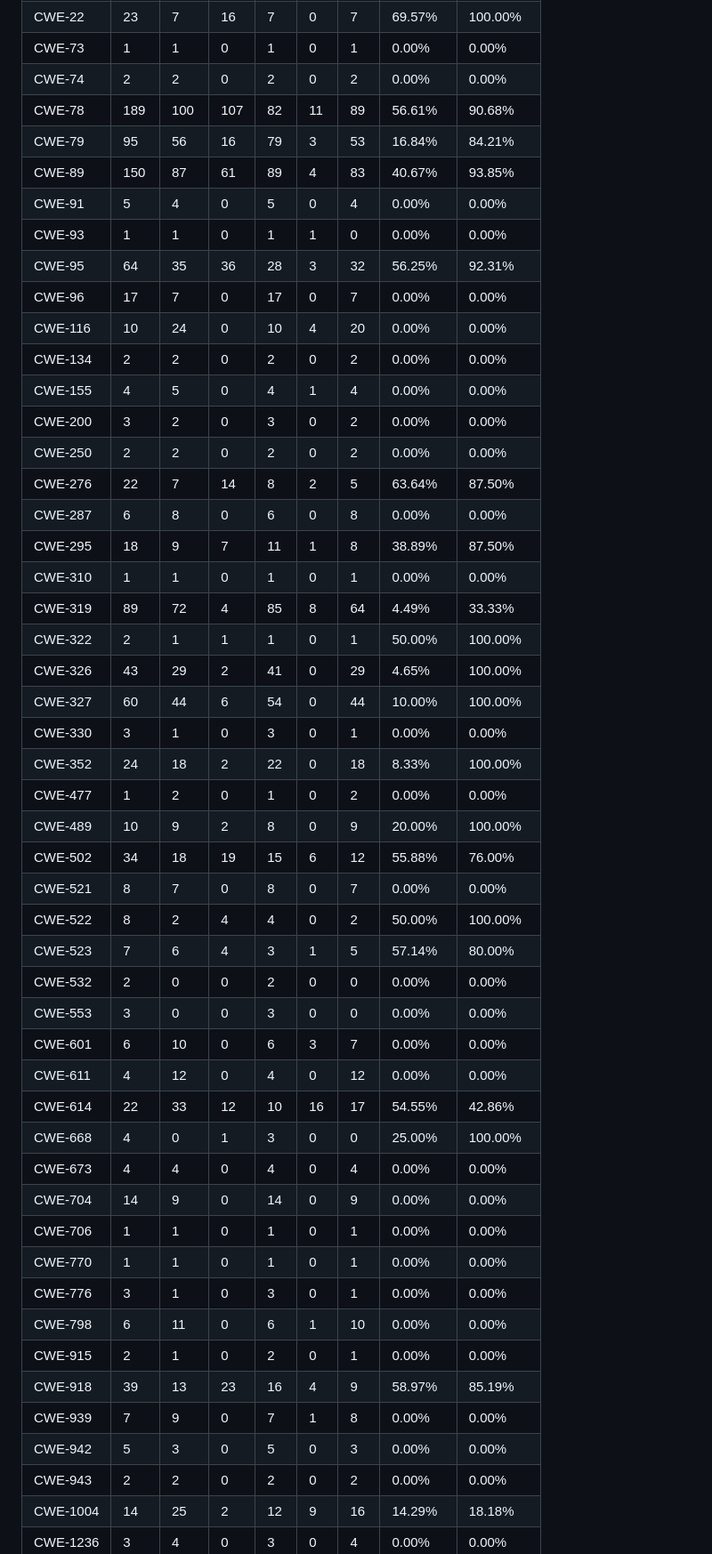
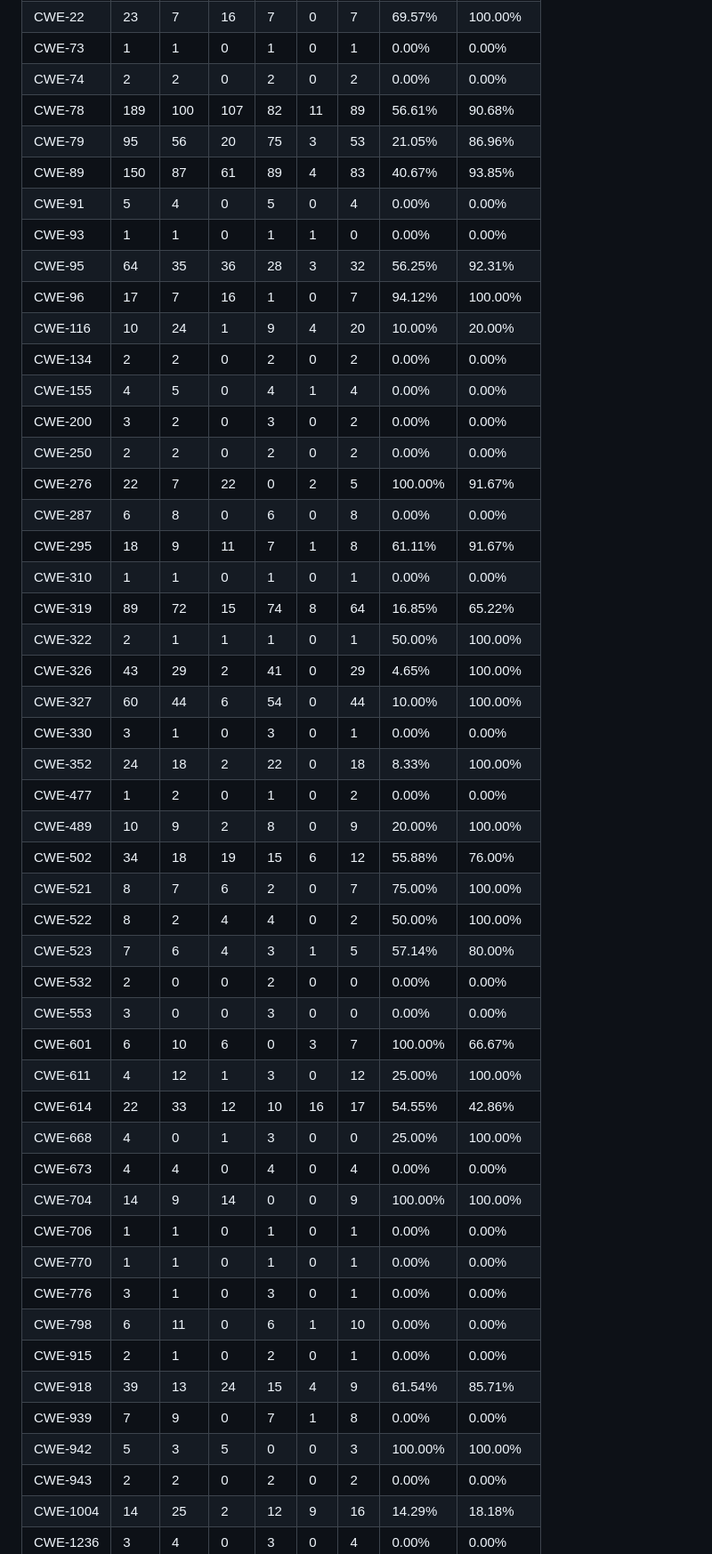
Before and after one commit to kushigaur3103-svg/time-code-security, a Markdown page: reports/python_ground_truth_showdown.md, the part around one of its changes. Shown at 89% size. GitHub-like rendering.

Commit message:
docs(benchmark): regenerate showdown report for Cluster 2 run

```diff
--- a/reports/python_ground_truth_showdown.md
+++ b/reports/python_ground_truth_showdown.md
@@ -171,22 +174,22 @@ Deliberately **not** folded, because they are distinct weakness classes rather t
 | CWE-73 | 1 | 1 | 0 | 1 | 0 | 1 | 0.00% | 0.00% |
 | CWE-74 | 2 | 2 | 0 | 2 | 0 | 2 | 0.00% | 0.00% |
 | CWE-78 | 189 | 100 | 107 | 82 | 11 | 89 | 56.61% | 90.68% |
-| CWE-79 | 95 | 56 | 16 | 79 | 3 | 53 | 16.84% | 84.21% |
+| CWE-79 | 95 | 56 | 20 | 75 | 3 | 53 | 21.05% | 86.96% |
 | CWE-89 | 150 | 87 | 61 | 89 | 4 | 83 | 40.67% | 93.85% |
 | CWE-91 | 5 | 4 | 0 | 5 | 0 | 4 | 0.00% | 0.00% |
 | CWE-93 | 1 | 1 | 0 | 1 | 1 | 0 | 0.00% | 0.00% |
 | CWE-95 | 64 | 35 | 36 | 28 | 3 | 32 | 56.25% | 92.31% |
-| CWE-96 | 17 | 7 | 0 | 17 | 0 | 7 | 0.00% | 0.00% |
-| CWE-116 | 10 | 24 | 0 | 10 | 4 | 20 | 0.00% | 0.00% |
+| CWE-96 | 17 | 7 | 16 | 1 | 0 | 7 | 94.12% | 100.00% |
+| CWE-116 | 10 | 24 | 1 | 9 | 4 | 20 | 10.00% | 20.00% |
 | CWE-134 | 2 | 2 | 0 | 2 | 0 | 2 | 0.00% | 0.00% |
 | CWE-155 | 4 | 5 | 0 | 4 | 1 | 4 | 0.00% | 0.00% |
 | CWE-200 | 3 | 2 | 0 | 3 | 0 | 2 | 0.00% | 0.00% |
 | CWE-250 | 2 | 2 | 0 | 2 | 0 | 2 | 0.00% | 0.00% |
-| CWE-276 | 22 | 7 | 14 | 8 | 2 | 5 | 63.64% | 87.50% |
+| CWE-276 | 22 | 7 | 22 | 0 | 2 | 5 | 100.00% | 91.67% |
 | CWE-287 | 6 | 8 | 0 | 6 | 0 | 8 | 0.00% | 0.00% |
-| CWE-295 | 18 | 9 | 7 | 11 | 1 | 8 | 38.89% | 87.50% |
+| CWE-295 | 18 | 9 | 11 | 7 | 1 | 8 | 61.11% | 91.67% |
 | CWE-310 | 1 | 1 | 0 | 1 | 0 | 1 | 0.00% | 0.00% |
-| CWE-319 | 89 | 72 | 4 | 85 | 8 | 64 | 4.49% | 33.33% |
+| CWE-319 | 89 | 72 | 15 | 74 | 8 | 64 | 16.85% | 65.22% |
 | CWE-322 | 2 | 1 | 1 | 1 | 0 | 1 | 50.00% | 100.00% |
 | CWE-326 | 43 | 29 | 2 | 41 | 0 | 29 | 4.65% | 100.00% |
 | CWE-327 | 60 | 44 | 6 | 54 | 0 | 44 | 10.00% | 100.00% |
@@ -195,25 +198,25 @@ Deliberately **not** folded, because they are distinct weakness classes rather t
 | CWE-477 | 1 | 2 | 0 | 1 | 0 | 2 | 0.00% | 0.00% |
 | CWE-489 | 10 | 9 | 2 | 8 | 0 | 9 | 20.00% | 100.00% |
 | CWE-502 | 34 | 18 | 19 | 15 | 6 | 12 | 55.88% | 76.00% |
-| CWE-521 | 8 | 7 | 0 | 8 | 0 | 7 | 0.00% | 0.00% |
+| CWE-521 | 8 | 7 | 6 | 2 | 0 | 7 | 75.00% | 100.00% |
 | CWE-522 | 8 | 2 | 4 | 4 | 0 | 2 | 50.00% | 100.00% |
 | CWE-523 | 7 | 6 | 4 | 3 | 1 | 5 | 57.14% | 80.00% |
 | CWE-532 | 2 | 0 | 0 | 2 | 0 | 0 | 0.00% | 0.00% |
 | CWE-553 | 3 | 0 | 0 | 3 | 0 | 0 | 0.00% | 0.00% |
-| CWE-601 | 6 | 10 | 0 | 6 | 3 | 7 | 0.00% | 0.00% |
-| CWE-611 | 4 | 12 | 0 | 4 | 0 | 12 | 0.00% | 0.00% |
+| CWE-601 | 6 | 10 | 6 | 0 | 3 | 7 | 100.00% | 66.67% |
+| CWE-611 | 4 | 12 | 1 | 3 | 0 | 12 | 25.00% | 100.00% |
 | CWE-614 | 22 | 33 | 12 | 10 | 16 | 17 | 54.55% | 42.86% |
 | CWE-668 | 4 | 0 | 1 | 3 | 0 | 0 | 25.00% | 100.00% |
 | CWE-673 | 4 | 4 | 0 | 4 | 0 | 4 | 0.00% | 0.00% |
-| CWE-704 | 14 | 9 | 0 | 14 | 0 | 9 | 0.00% | 0.00% |
+| CWE-704 | 14 | 9 | 14 | 0 | 0 | 9 | 100.00% | 100.00% |
 | CWE-706 | 1 | 1 | 0 | 1 | 0 | 1 | 0.00% | 0.00% |
 | CWE-770 | 1 | 1 | 0 | 1 | 0 | 1 | 0.00% | 0.00% |
 | CWE-776 | 3 | 1 | 0 | 3 | 0 | 1 | 0.00% | 0.00% |
 | CWE-798 | 6 | 11 | 0 | 6 | 1 | 10 | 0.00% | 0.00% |
 | CWE-915 | 2 | 1 | 0 | 2 | 0 | 1 | 0.00% | 0.00% |
-| CWE-918 | 39 | 13 | 23 | 16 | 4 | 9 | 58.97% | 85.19% |
+| CWE-918 | 39 | 13 | 24 | 15 | 4 | 9 | 61.54% | 85.71% |
 | CWE-939 | 7 | 9 | 0 | 7 | 1 | 8 | 0.00% | 0.00% |
-| CWE-942 | 5 | 3 | 0 | 5 | 0 | 3 | 0.00% | 0.00% |
+| CWE-942 | 5 | 3 | 5 | 0 | 0 | 3 | 100.00% | 100.00% |
 | CWE-943 | 2 | 2 | 0 | 2 | 0 | 2 | 0.00% | 0.00% |
 | CWE-1004 | 14 | 25 | 2 | 12 | 9 | 16 | 14.29% | 18.18% |
 | CWE-1236 | 3 | 4 | 0 | 3 | 0 | 4 | 0.00% | 0.00% |
```
Also changed, not shown: other parts of reports/python_ground_truth_showdown.md (+35 -32 lines).
